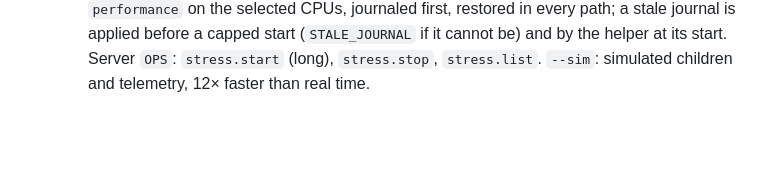
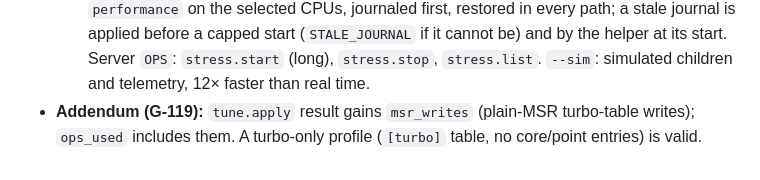
Before and after one commit to xyehya/arrowlake-tuner, a Markdown page: docs/ARCHITECTURE.md, the part around the change. GitHub-like rendering; blank space fills up the shorter version.

Commit message:
G-119 merged; INDEX; contract note msr_writes
Co-Authored-By: Claude Opus 5.5 <noreply@anthropic.com>

```diff
--- a/docs/ARCHITECTURE.md
+++ b/docs/ARCHITECTURE.md
@@ -224,3 +224,5 @@ Units: `"P0".."P7"` (cpus `[n]`), `"EC0".."EC3"` (cpus `[8..11]`, `[12..15]`, `[
     stop, helper exit and timeout. **Ratio cap** = the measure journal (`/run/arltuner/measure-journal.json`): `scaling_max_freq = cap×100000` and EPP `performance`
     on the selected CPUs, journaled first, restored in every path; a stale journal is applied before a capped start (`STALE_JOURNAL` if it cannot be) and by the
     helper at its start. Server `OPS`: `stress.start` (long), `stress.stop`, `stress.list`. `--sim`: simulated children and telemetry, 12× faster than real time.
+- **Addendum (G-119):** `tune.apply` result gains `msr_writes` (plain-MSR turbo-table writes); `ops_used` includes them. A turbo-only profile
+  (`[turbo]` table, no core/point entries) is valid.
```
Also changed, not shown: docs/tasks/INDEX.md (+1 -1 lines).
